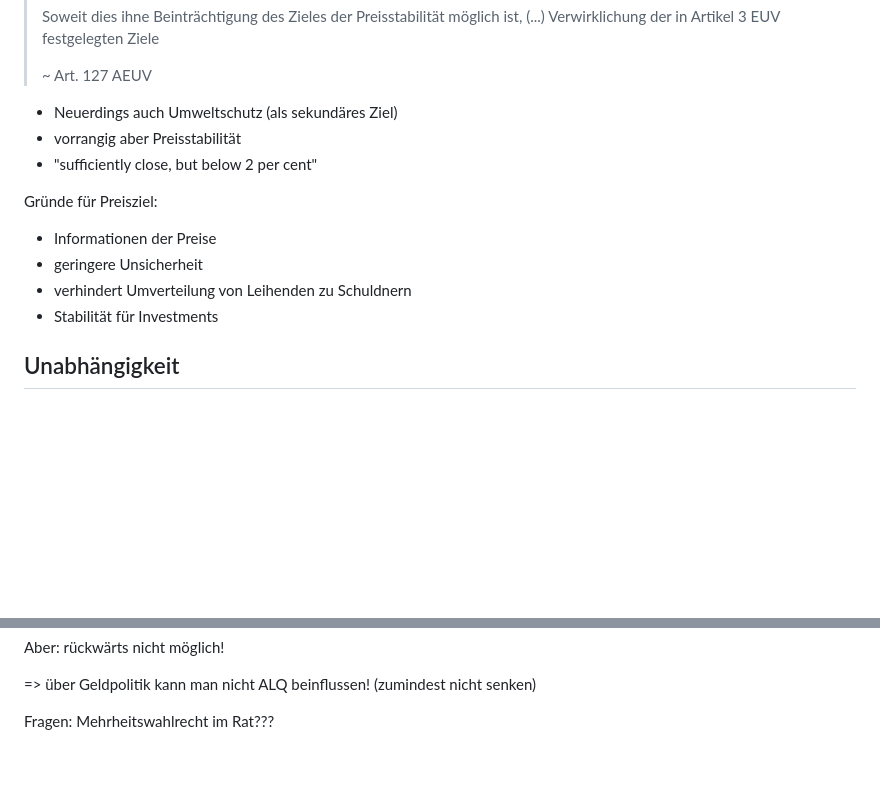
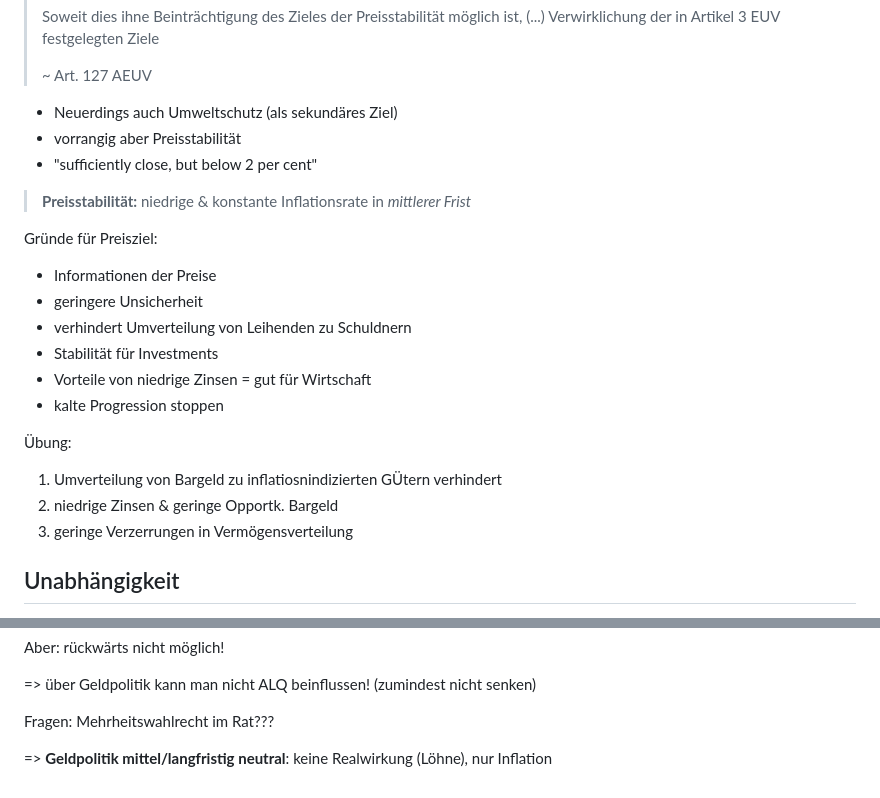
Before and after one commit to skriptum/vwl3, a Markdown page: VL_Monetaer/2022-12-11-Zentralbank2.md, 2 parts joined by grey strips. Drawn GitHub-style; blank space fills up the shorter version.

```diff
--- a/VL_Monetaer/2022-12-11-Zentralbank2.md
+++ b/VL_Monetaer/2022-12-11-Zentralbank2.md
@@ -71,12 +71,24 @@ EZB
 
 
 
+> **Preisstabilität:** niedrige & konstante Inflationsrate in *mittlerer Frist*
+
 Gründe für Preisziel:
 
 - Informationen der Preise
 - geringere Unsicherheit
 - verhindert Umverteilung von Leihenden zu Schuldnern
 - Stabilität für Investments
+- Vorteile von niedrige Zinsen = gut für Wirtschaft
+- kalte Progression stoppen
+
+
+
+Übung:
+
+1. Umverteilung von Bargeld zu inflatiosnindizierten GÜtern verhindert
+2. niedrige Zinsen & geringe Opportk. Bargeld
+3. geringe Verzerrungen in Vermögensverteilung
 
 
 
@@ -112,3 +124,7 @@ Aber: rückwärts nicht möglich!
 => über Geldpolitik kann man nicht ALQ beinflussen! (zumindest nicht senken)
 
 Fragen: Mehrheitswahlrecht im Rat???
+
+
+
+=> **Geldpolitik mittel/langfristig neutral**: keine Realwirkung (Löhne), nur Inflation
```
Also changed, not shown: VL_Mikro2/2022-12-10-Verhalten_II.md (+17 -2 lines), VL_Mikro2/2022-12-15-Intertemporal.md (added, +73 -0 lines), images/2022-12-14_15-38-26.jpg (added), images/2022-12-15_13-31-22.jpg (added), images/2022-12-15_13-50-15.jpg (added).
